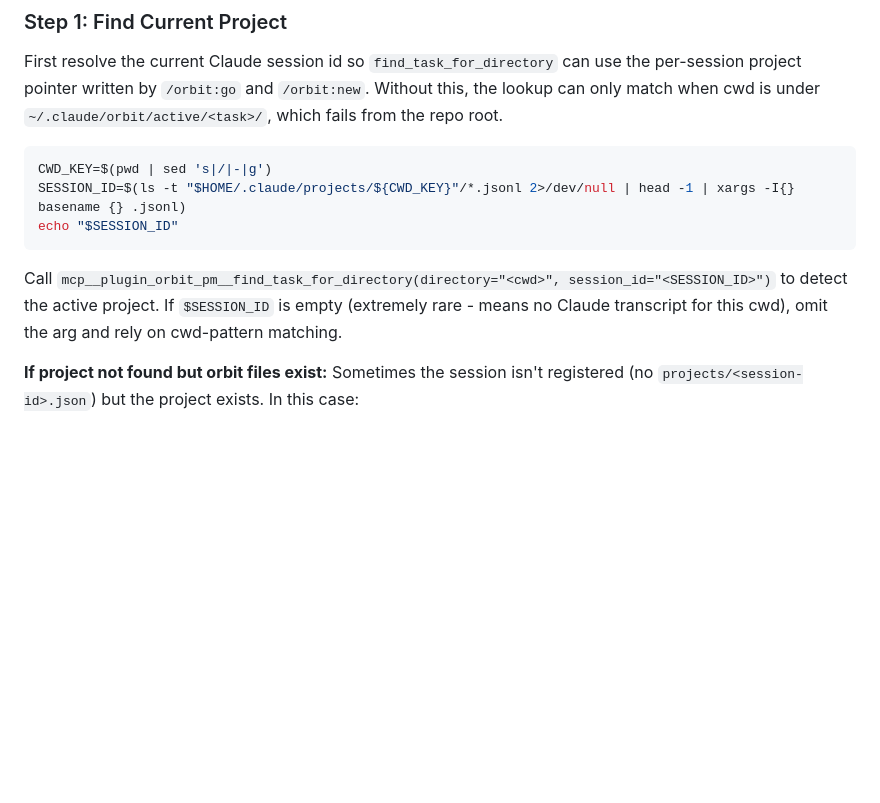
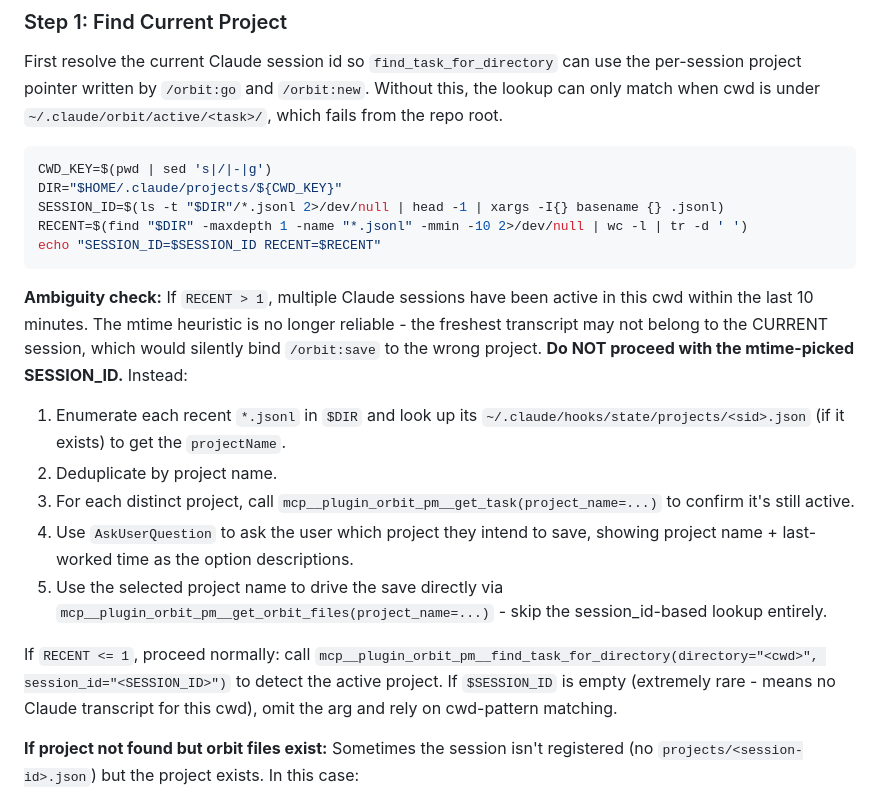
Before and after one commit to tomerbr1/orbit-pm, a Markdown page: commands/save.md, the part around the change. Rendered like a GitHub page; blank space fills up the shorter version.

Commit message:
fix: Disambiguate /orbit:save when multiple recent transcripts share cwd

````diff
--- a/commands/save.md
+++ b/commands/save.md
@@ -51,11 +51,21 @@ First resolve the current Claude session id so `find_task_for_directory` can use
 
 ```bash
 CWD_KEY=$(pwd | sed 's|/|-|g')
-SESSION_ID=$(ls -t "$HOME/.claude/projects/${CWD_KEY}"/*.jsonl 2>/dev/null | head -1 | xargs -I{} basename {} .jsonl)
-echo "$SESSION_ID"
+DIR="$HOME/.claude/projects/${CWD_KEY}"
+SESSION_ID=$(ls -t "$DIR"/*.jsonl 2>/dev/null | head -1 | xargs -I{} basename {} .jsonl)
+RECENT=$(find "$DIR" -maxdepth 1 -name "*.jsonl" -mmin -10 2>/dev/null | wc -l | tr -d ' ')
+echo "SESSION_ID=$SESSION_ID RECENT=$RECENT"
 ```
 
-Call `mcp__plugin_orbit_pm__find_task_for_directory(directory="<cwd>", session_id="<SESSION_ID>")` to detect the active project. If `$SESSION_ID` is empty (extremely rare - means no Claude transcript for this cwd), omit the arg and rely on cwd-pattern matching.
+**Ambiguity check:** If `RECENT > 1`, multiple Claude sessions have been active in this cwd within the last 10 minutes. The mtime heuristic is no longer reliable - the freshest transcript may not belong to the CURRENT session, which would silently bind `/orbit:save` to the wrong project. **Do NOT proceed with the mtime-picked SESSION_ID.** Instead:
+
+1. Enumerate each recent `*.jsonl` in `$DIR` and look up its `~/.claude/hooks/state/projects/<sid>.json` (if it exists) to get the `projectName`.
+2. Deduplicate by project name.
+3. For each distinct project, call `mcp__plugin_orbit_pm__get_task(project_name=...)` to confirm it's still active.
+4. Use `AskUserQuestion` to ask the user which project they intend to save, showing project name + last-worked time as the option descriptions.
+5. Use the selected project name to drive the save directly via `mcp__plugin_orbit_pm__get_orbit_files(project_name=...)` - skip the session_id-based lookup entirely.
+
+If `RECENT <= 1`, proceed normally: call `mcp__plugin_orbit_pm__find_task_for_directory(directory="<cwd>", session_id="<SESSION_ID>")` to detect the active project. If `$SESSION_ID` is empty (extremely rare - means no Claude transcript for this cwd), omit the arg and rely on cwd-pattern matching.
 
 **If project not found but orbit files exist:** Sometimes the session isn't registered (no `projects/<session-id>.json`) but the project exists. In this case:
 
````
